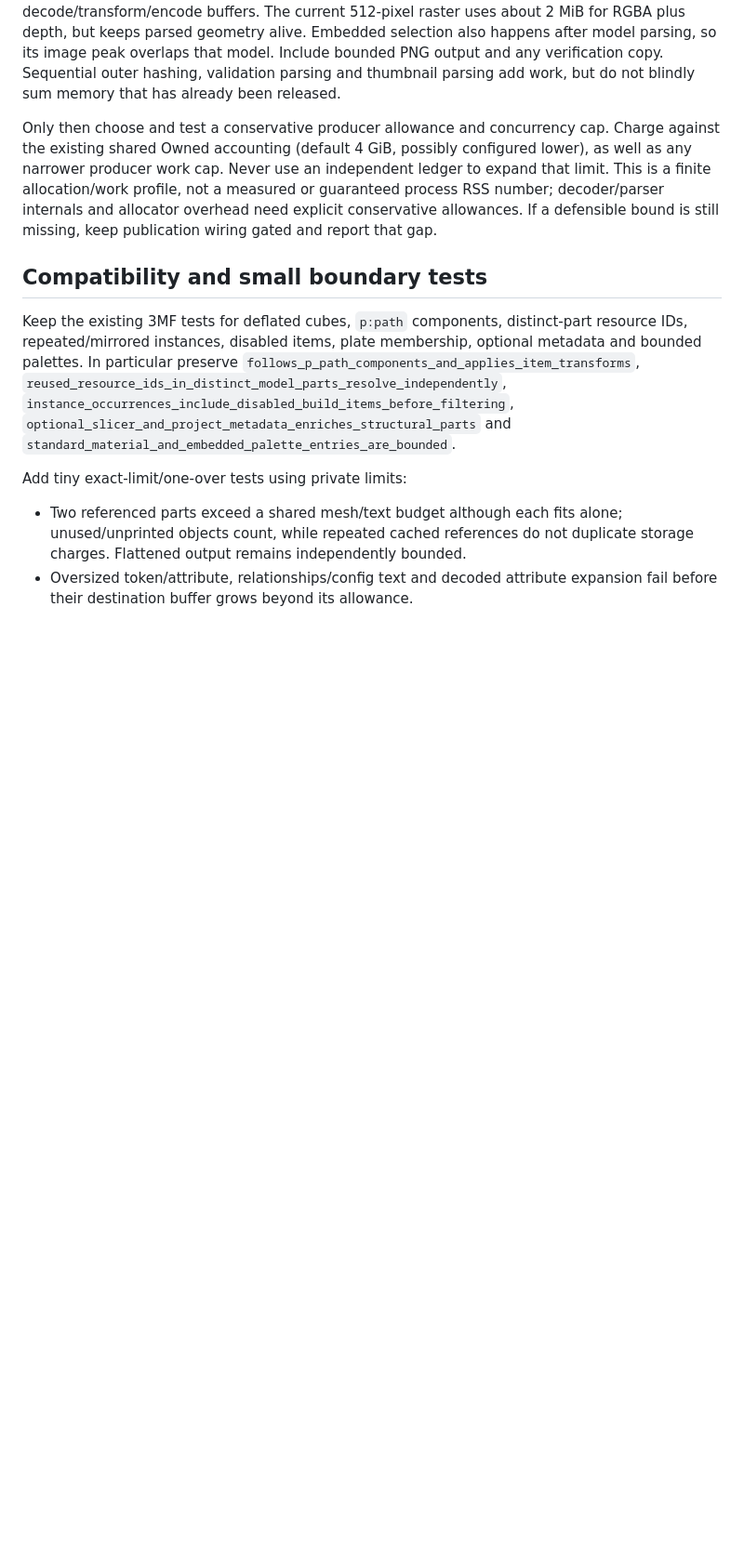
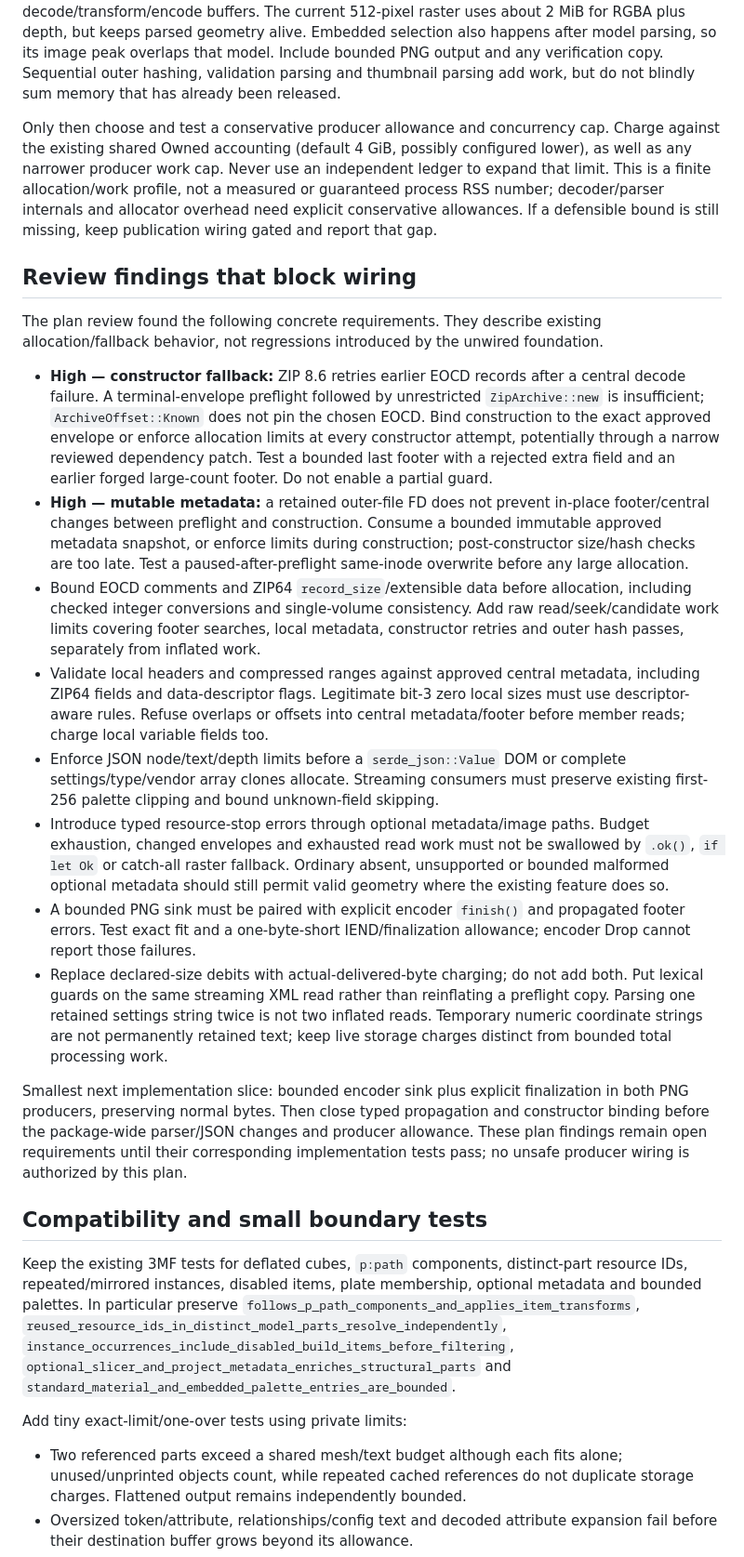
Before and after one commit to cubiclejuice/gogglelab, a Markdown page: docs/THUMBNAIL-PARSER-BOUNDS.md, the part around the change. Shown at 93% size. Drawn GitHub-style; blank space fills up the shorter version.

Commit message:
docs: record parser allocation and constructor review gates

```diff
--- a/docs/THUMBNAIL-PARSER-BOUNDS.md
+++ b/docs/THUMBNAIL-PARSER-BOUNDS.md
@@ -107,6 +107,54 @@ not a measured or guaranteed process RSS number; decoder/parser internals and
 allocator overhead need explicit conservative allowances. If a defensible bound
 is still missing, keep publication wiring gated and report that gap.
 
+## Review findings that block wiring
+
+The plan review found the following concrete requirements. They describe existing
+allocation/fallback behavior, not regressions introduced by the unwired foundation.
+
+- **High — constructor fallback:** ZIP 8.6 retries earlier EOCD records after a
+  central decode failure. A terminal-envelope preflight followed by unrestricted
+  `ZipArchive::new` is insufficient; `ArchiveOffset::Known` does not pin the chosen
+  EOCD. Bind construction to the exact approved envelope or enforce allocation
+  limits at every constructor attempt, potentially through a narrow reviewed
+  dependency patch. Test a bounded last footer with a rejected extra field and an
+  earlier forged large-count footer. Do not enable a partial guard.
+- **High — mutable metadata:** a retained outer-file FD does not prevent in-place
+  footer/central changes between preflight and construction. Consume a bounded
+  immutable approved metadata snapshot, or enforce limits during construction;
+  post-constructor size/hash checks are too late. Test a paused-after-preflight
+  same-inode overwrite before any large allocation.
+- Bound EOCD comments and ZIP64 `record_size`/extensible data before allocation,
+  including checked integer conversions and single-volume consistency. Add raw
+  read/seek/candidate work limits covering footer searches, local metadata,
+  constructor retries and outer hash passes, separately from inflated work.
+- Validate local headers and compressed ranges against approved central metadata,
+  including ZIP64 fields and data-descriptor flags. Legitimate bit-3 zero local
+  sizes must use descriptor-aware rules. Refuse overlaps or offsets into central
+  metadata/footer before member reads; charge local variable fields too.
+- Enforce JSON node/text/depth limits before a `serde_json::Value` DOM or complete
+  settings/type/vendor array clones allocate. Streaming consumers must preserve
+  existing first-256 palette clipping and bound unknown-field skipping.
+- Introduce typed resource-stop errors through optional metadata/image paths.
+  Budget exhaustion, changed envelopes and exhausted read work must not be
+  swallowed by `.ok()`, `if let Ok` or catch-all raster fallback. Ordinary absent,
+  unsupported or bounded malformed optional metadata should still permit valid
+  geometry where the existing feature does so.
+- A bounded PNG sink must be paired with explicit encoder `finish()` and propagated
+  footer errors. Test exact fit and a one-byte-short IEND/finalization allowance;
+  encoder Drop cannot report those failures.
+- Replace declared-size debits with actual-delivered-byte charging; do not add both.
+  Put lexical guards on the same streaming XML read rather than reinflating a
+  preflight copy. Parsing one retained settings string twice is not two inflated
+  reads. Temporary numeric coordinate strings are not permanently retained text;
+  keep live storage charges distinct from bounded total processing work.
+
+Smallest next implementation slice: bounded encoder sink plus explicit finalization
+in both PNG producers, preserving normal bytes. Then close typed propagation and
+constructor binding before the package-wide parser/JSON changes and producer
+allowance. These plan findings remain open requirements until their corresponding
+implementation tests pass; no unsafe producer wiring is authorized by this plan.
+
 ## Compatibility and small boundary tests
 
 Keep the existing 3MF tests for deflated cubes, `p:path` components, distinct-part
```
